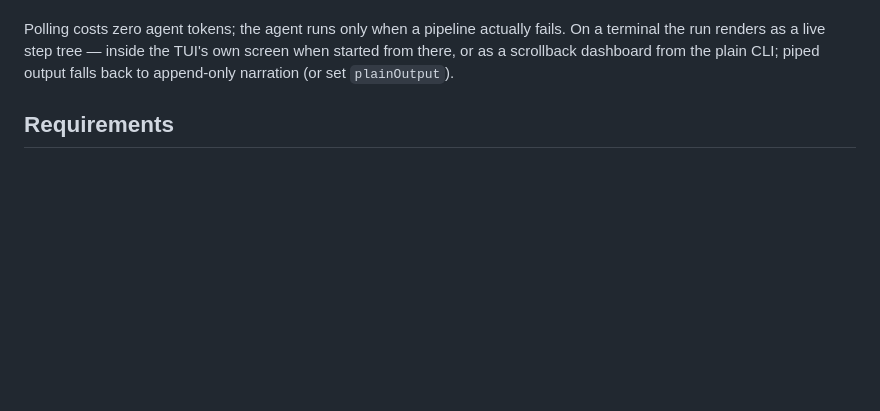
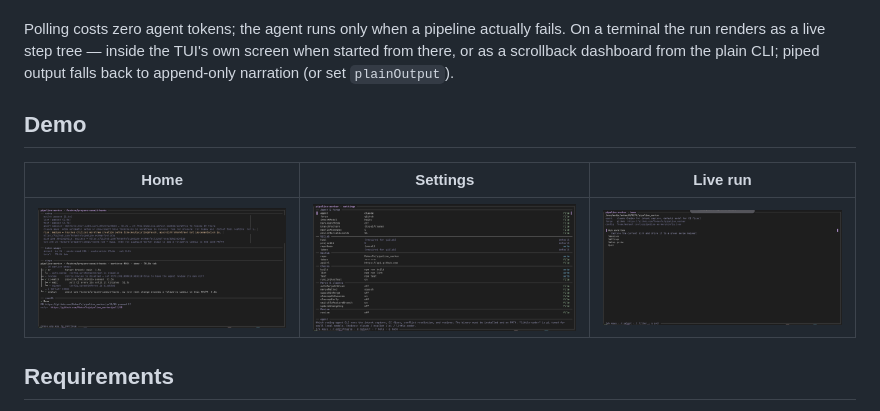
Before and after one commit to MohanTn/pipeline_worker, a Markdown page: README.md, the part around the change. Drawn GitHub-style; pictures changed too: images/tui-home.png (added), images/tui-run.png (added), images/tui-settings.png (added); blank space fills up the shorter version.

Commit message:
docs: add TUI demo screenshots to README

```diff
--- a/README.md
+++ b/README.md
@@ -14,6 +14,12 @@ Takes the uncommitted diff in your repo and drives it — unattended — to a me
 6. Resets your repo back to HEAD, waits for the auto-merge to land, fast-forwards your local target branch, then checks the feature branch out so your next change becomes a follow-up commit.
 
 Polling costs zero agent tokens; the agent runs only when a pipeline actually fails. On a terminal the run renders as a live step tree — inside the TUI's own screen when started from there, or as a scrollback dashboard from the plain CLI; piped output falls back to append-only narration (or set `plainOutput`).
+
+## Demo
+
+| Home | Settings | Live run |
+| --- | --- | --- |
+| ![TUI home menu](images/tui-home.png) | ![TUI settings editor](images/tui-settings.png) | ![TUI live run dashboard](images/tui-run.png) |
 
 ## Requirements
 
```
